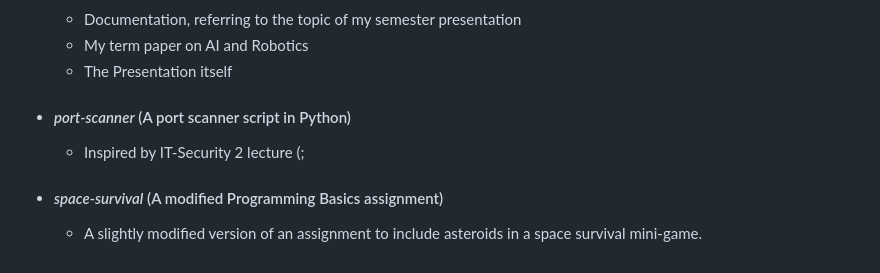
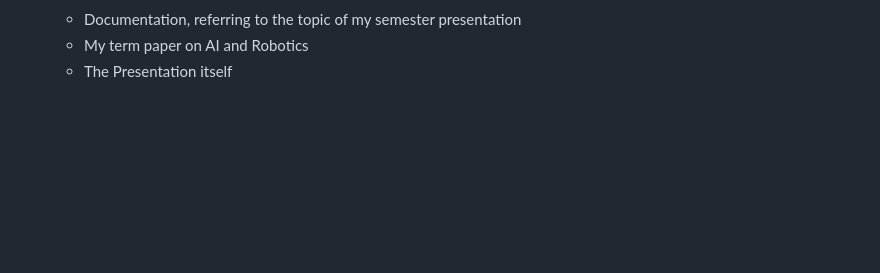
Before and after one commit to moussaka-crypto/uni, a Markdown page: README.md, the part around the change. Drawn GitHub-style; blank space fills up the shorter version.

```diff
--- a/README.md
+++ b/README.md
@@ -89,9 +89,3 @@
        * Documentation, referring to the topic of my semester presentation
        * My term paper on AI and Robotics
        * The Presentation itself
-
-   - #### _port-scanner_ (A port scanner script in Python)
-       - Inspired by IT-Security 2 lecture (;
-
-   - #### _space-survival_ (A modified Programming Basics assignment)
-       - A slightly modified version of an assignment to include asteroids in a space survival mini-game.
```
